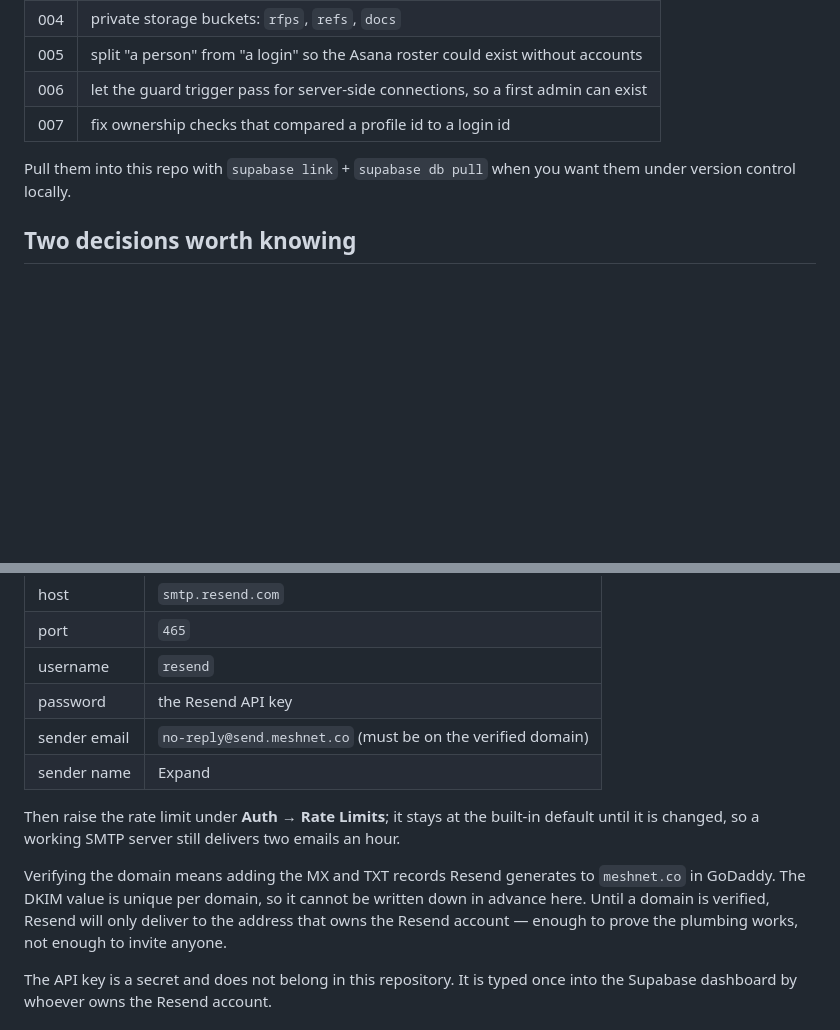
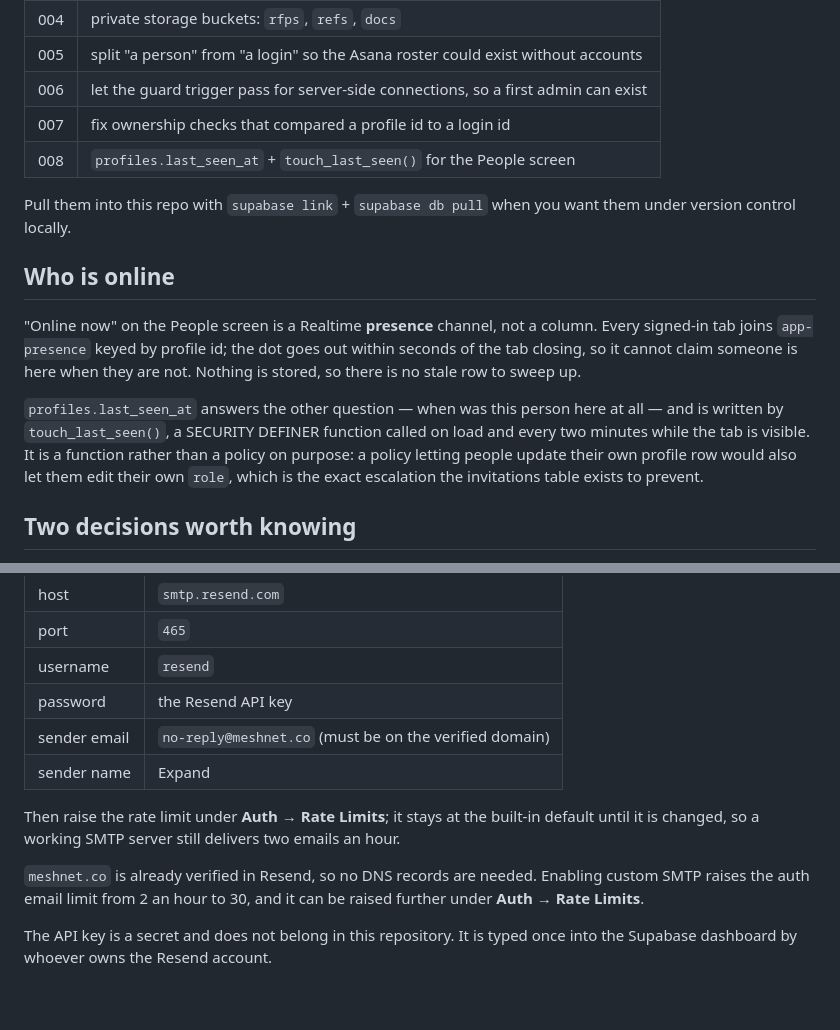
Before and after one commit to WalidElGendy/expand-, a Markdown page: supabase/README.md, 2 parts joined by grey strips. Rendered like a GitHub page; blank space fills up the shorter version.

Commit message:
docs: presence, last_seen_at, and Resend already verified

```diff
--- a/supabase/README.md
+++ b/supabase/README.md
@@ -14,9 +14,24 @@ Supabase region to Riyadh, about 1,500 km nearer than Frankfurt.
 | 005 | split "a person" from "a login" so the Asana roster could exist without accounts |
 | 006 | let the guard trigger pass for server-side connections, so a first admin can exist |
 | 007 | fix ownership checks that compared a profile id to a login id |
+| 008 | `profiles.last_seen_at` + `touch_last_seen()` for the People screen |
 
 Pull them into this repo with `supabase link` + `supabase db pull` when you
 want them under version control locally.
+
+## Who is online
+
+"Online now" on the People screen is a Realtime **presence** channel, not a
+column. Every signed-in tab joins `app-presence` keyed by profile id; the dot
+goes out within seconds of the tab closing, so it cannot claim someone is here
+when they are not. Nothing is stored, so there is no stale row to sweep up.
+
+`profiles.last_seen_at` answers the other question — when was this person here
+at all — and is written by `touch_last_seen()`, a SECURITY DEFINER function
+called on load and every two minutes while the tab is visible. It is a
+function rather than a policy on purpose: a policy letting people update their
+own profile row would also let them edit their own `role`, which is the exact
+escalation the invitations table exists to prevent.
 
 ## Two decisions worth knowing
 
@@ -78,18 +93,16 @@ domain in Resend:
 | port | `465` |
 | username | `resend` |
 | password | the Resend API key |
-| sender email | `no-reply@send.meshnet.co` (must be on the verified domain) |
+| sender email | `no-reply@meshnet.co` (must be on the verified domain) |
 | sender name | Expand |
 
 Then raise the rate limit under **Auth → Rate Limits**; it stays at the
 built-in default until it is changed, so a working SMTP server still delivers
 two emails an hour.
 
-Verifying the domain means adding the MX and TXT records Resend generates to
-`meshnet.co` in GoDaddy. The DKIM value is unique per domain, so it cannot be
-written down in advance here. Until a domain is verified, Resend will only
-deliver to the address that owns the Resend account — enough to prove the
-plumbing works, not enough to invite anyone.
+`meshnet.co` is already verified in Resend, so no DNS records are needed.
+Enabling custom SMTP raises the auth email limit from 2 an hour to 30, and it
+can be raised further under **Auth → Rate Limits**.
 
 The API key is a secret and does not belong in this repository. It is typed
 once into the Supabase dashboard by whoever owns the Resend account.
```
